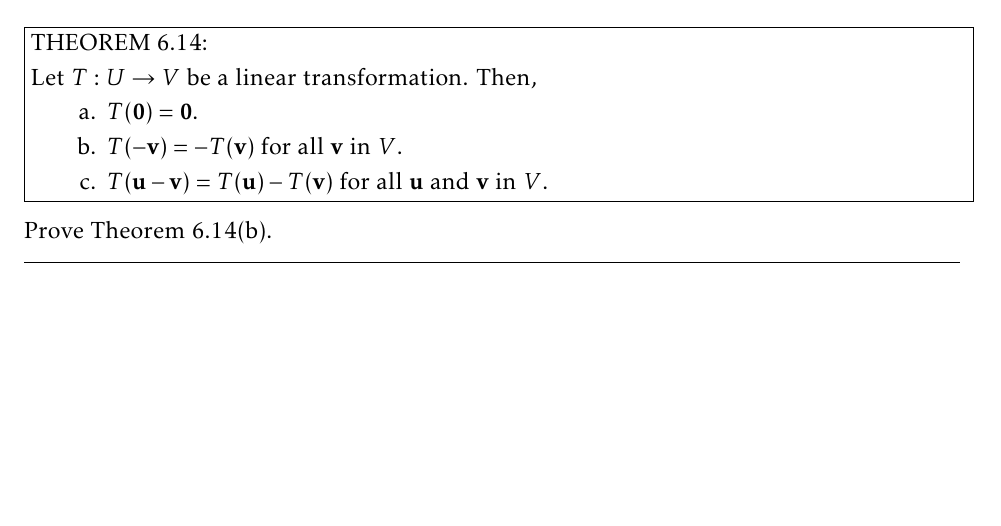
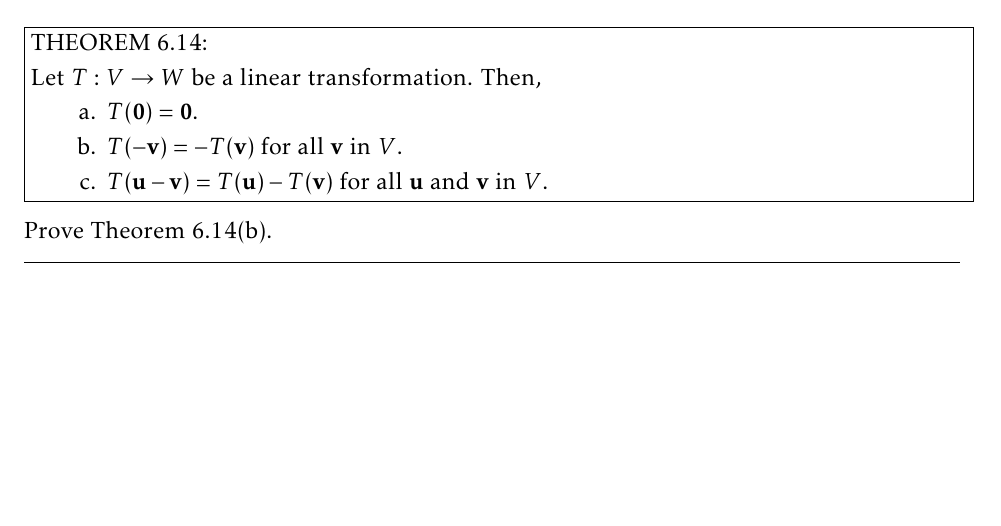
Before and after one commit to g-rocket/math65-psets, a LaTeX problem sheet (math65-hw5.tex): part of page 4 of 8, cut so that both start at the same text. Compiled offline with pdfLaTeX.

Commit message:
fix typo in 6.4.21

```diff
--- a/math65-hw5.tex
+++ b/math65-hw5.tex
@@ -55,7 +55,7 @@ practice.
 	\fbox{\begin{minipage}{\linewidth}
 		THEOREM 6.14:
 
-		Let $T: U \to V$ be a linear transformation. Then,
+		Let $T: V \to W$ be a linear transformation. Then,
 		\begin{enumerate}[a.]
 			\item $T(\mathbf{0}) = \mathbf{0}$.
 			\item $T(-\mathbf{v}) = -T(\mathbf{v})$ for all $\mathbf{v}$ in $V$.
```
Also changed, not shown: math65-hw5-condensed.pdf, math65-hw5-hmc.pdf, math65-hw5.pdf.
